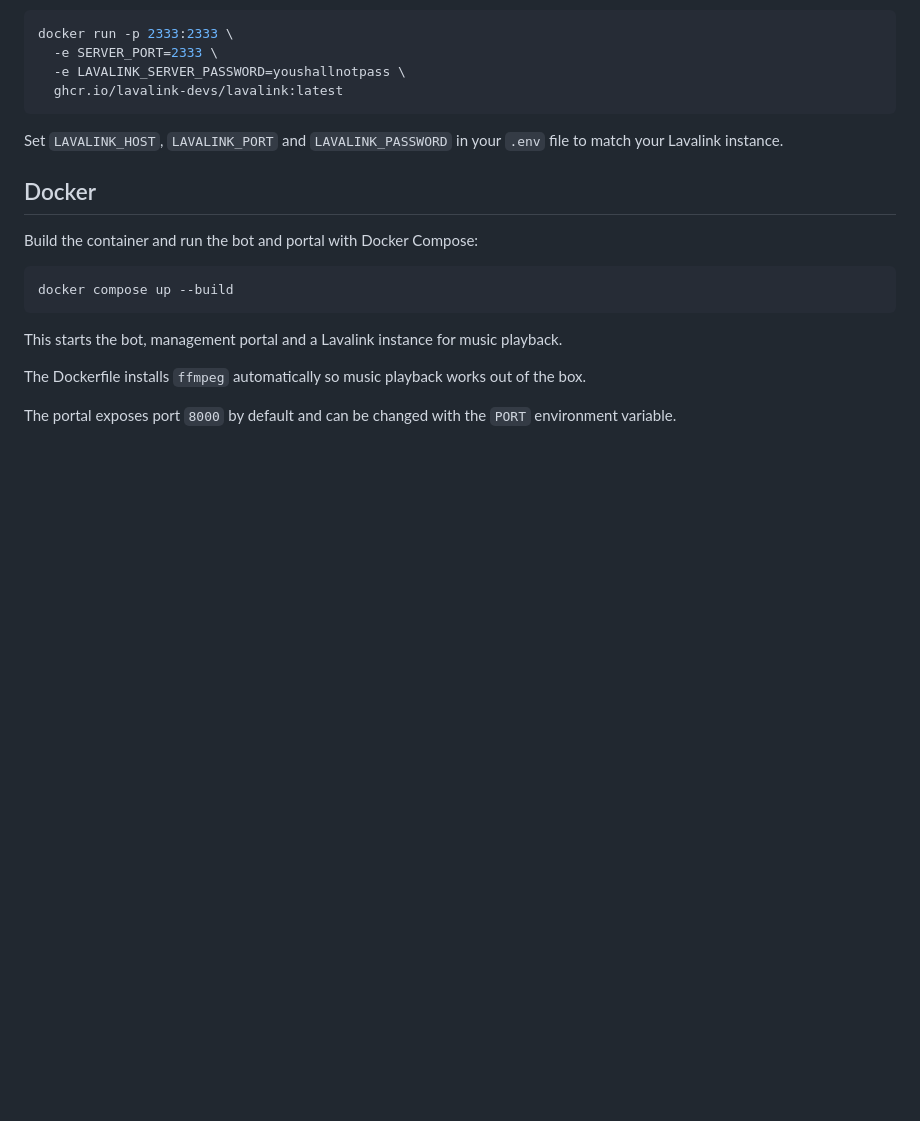
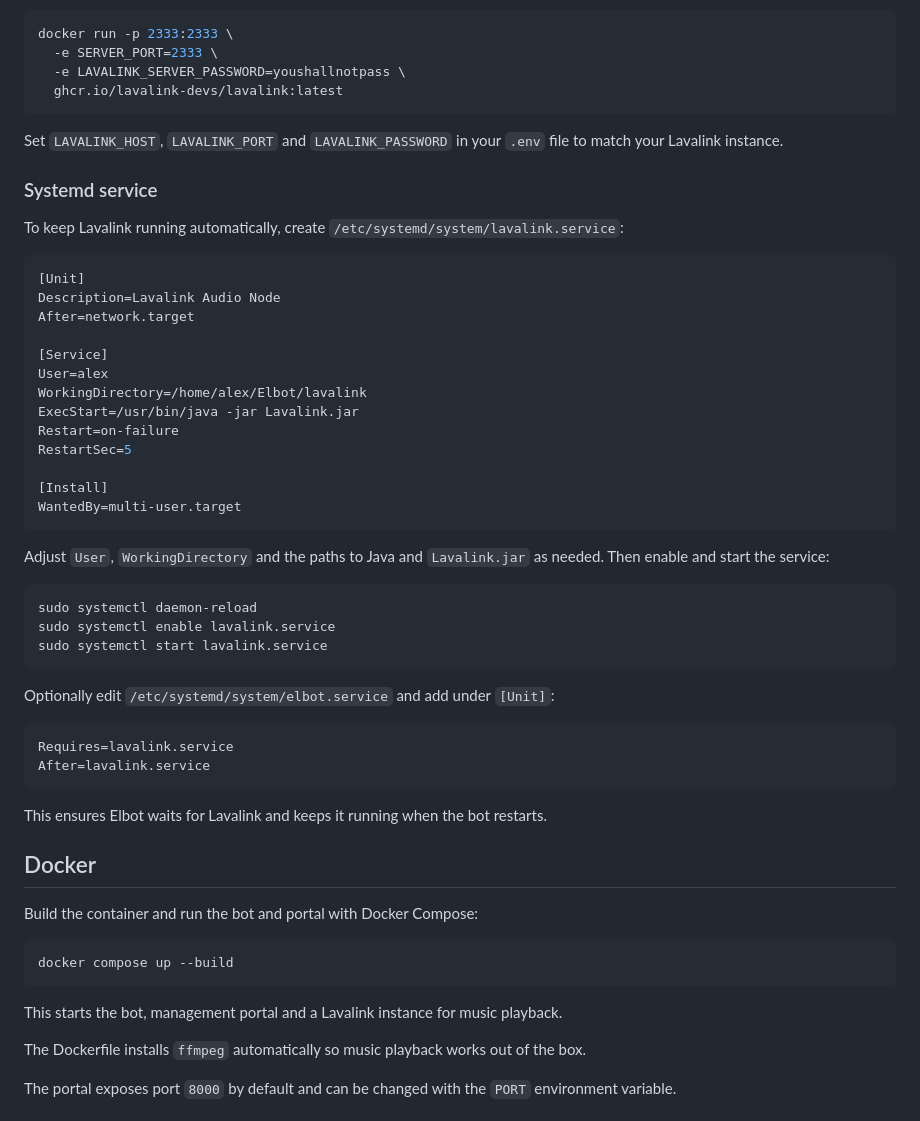
Before and after one commit to ALEPola/Elbot, a Markdown page: README.md, the part around the change. GitHub-like rendering; blank space fills up the shorter version.

Commit message:
docs: add instructions for Lavalink systemd service

````diff
--- a/README.md
+++ b/README.md
@@ -205,6 +205,43 @@ docker run -p 2333:2333 \
 Set `LAVALINK_HOST`, `LAVALINK_PORT` and `LAVALINK_PASSWORD` in your `.env` file
 to match your Lavalink instance.
 
+### Systemd service
+
+To keep Lavalink running automatically, create `/etc/systemd/system/lavalink.service`:
+
+```ini
+[Unit]
+Description=Lavalink Audio Node
+After=network.target
+
+[Service]
+User=alex
+WorkingDirectory=/home/alex/Elbot/lavalink
+ExecStart=/usr/bin/java -jar Lavalink.jar
+Restart=on-failure
+RestartSec=5
+
+[Install]
+WantedBy=multi-user.target
+```
+
+Adjust `User`, `WorkingDirectory` and the paths to Java and `Lavalink.jar` as needed. Then enable and start the service:
+
+```bash
+sudo systemctl daemon-reload
+sudo systemctl enable lavalink.service
+sudo systemctl start lavalink.service
+```
+
+Optionally edit `/etc/systemd/system/elbot.service` and add under `[Unit]`:
+
+```ini
+Requires=lavalink.service
+After=lavalink.service
+```
+
+This ensures Elbot waits for Lavalink and keeps it running when the bot restarts.
+
 ## Docker
 
 Build the container and run the bot and portal with Docker Compose:
````
